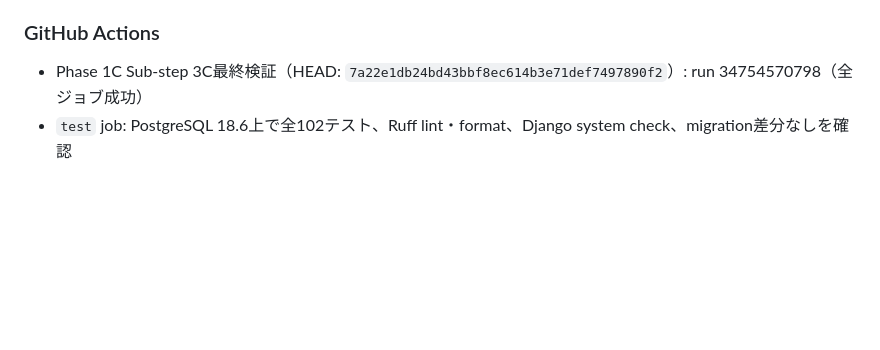
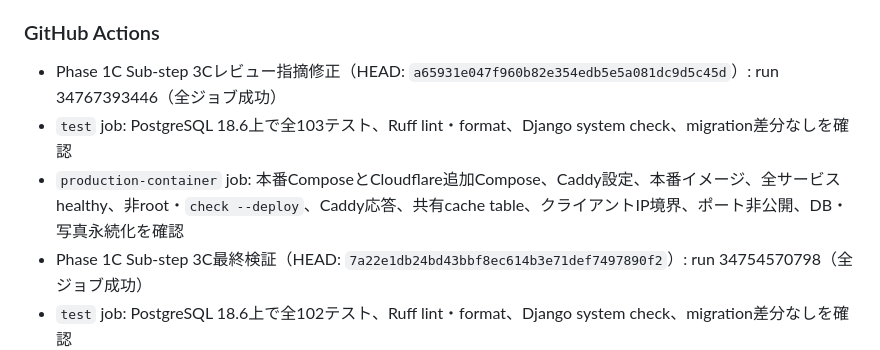
Before and after one commit to kade-6174/Acervo, a Markdown page: STATUS.md, the part around one of its changes. GitHub-like rendering; blank space fills up the shorter version.

Commit message:
docs: Sub-step 3Cレビュー修正の検証実績を記録

```diff
--- a/STATUS.md
+++ b/STATUS.md
@@ -112,6 +112,9 @@ Phase 1C Sub-step 3C（Recovery Codesの一回限り表示・直接ダウンロ
 
 ### GitHub Actions
 
+- Phase 1C Sub-step 3Cレビュー指摘修正（HEAD: `a65931e047f960b82e354edb5e5a081dc9d5c45d`）: run 34767393446（全ジョブ成功）
+- `test` job: PostgreSQL 18.6上で全103テスト、Ruff lint・format、Django system check、migration差分なしを確認
+- `production-container` job: 本番ComposeとCloudflare追加Compose、Caddy設定、本番イメージ、全サービスhealthy、非root・`check --deploy`、Caddy応答、共有cache table、クライアントIP境界、ポート非公開、DB・写真永続化を確認
 - Phase 1C Sub-step 3C最終検証（HEAD: `7a22e1db24bd43bbf8ec614b3e71def7497890f2`）: run 34754570798（全ジョブ成功）
 - `test` job: PostgreSQL 18.6上で全102テスト、Ruff lint・format、Django system check、migration差分なしを確認
 - `production-container` job: 本番ComposeとCloudflare追加Compose、Caddy設定、本番イメージ、全サービスhealthy、非root・`check --deploy`、Caddy応答、共有cache table、クライアントIP境界、ポート非公開、DB・写真永続化を確認
```
Also changed, not shown: other parts of STATUS.md (+1 -1 lines).
